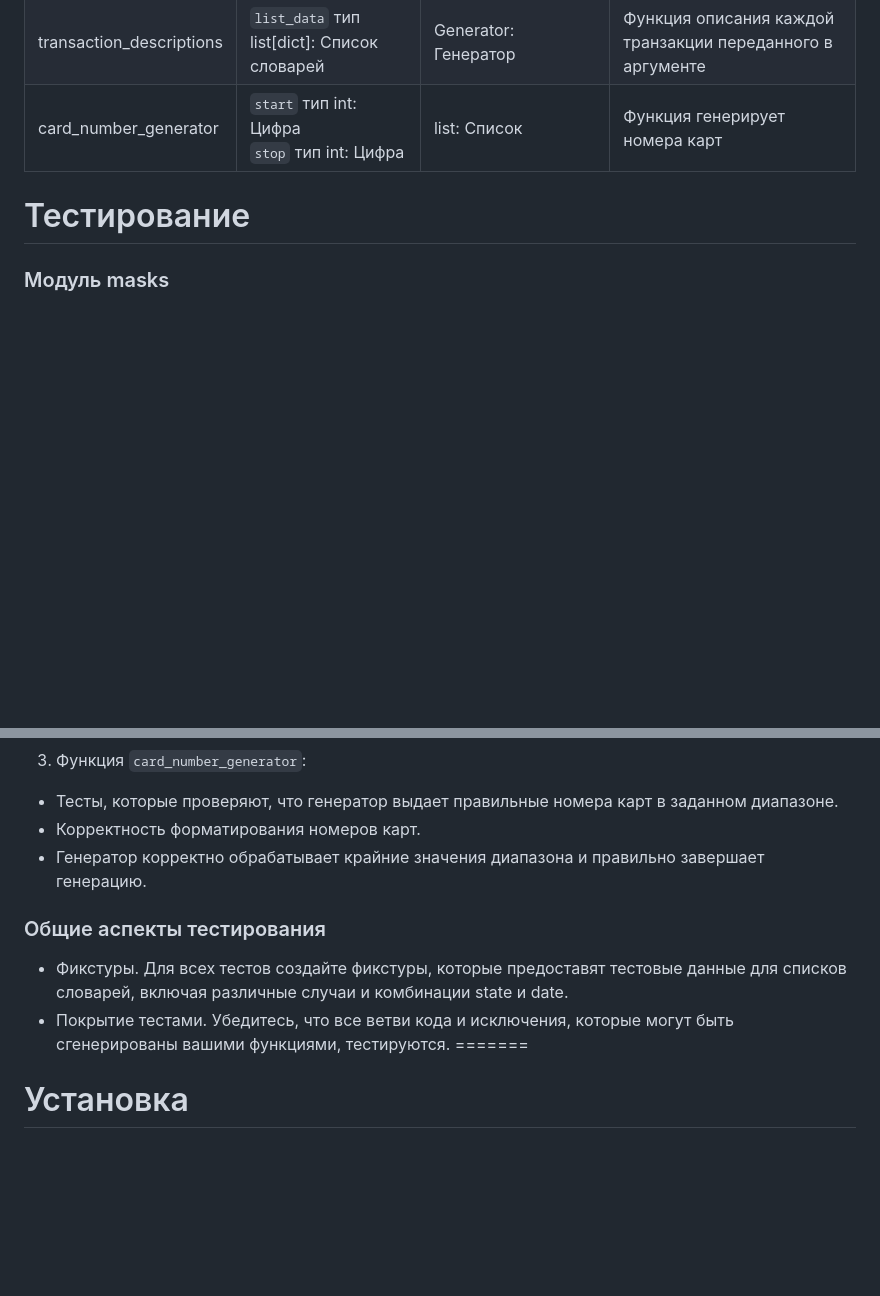
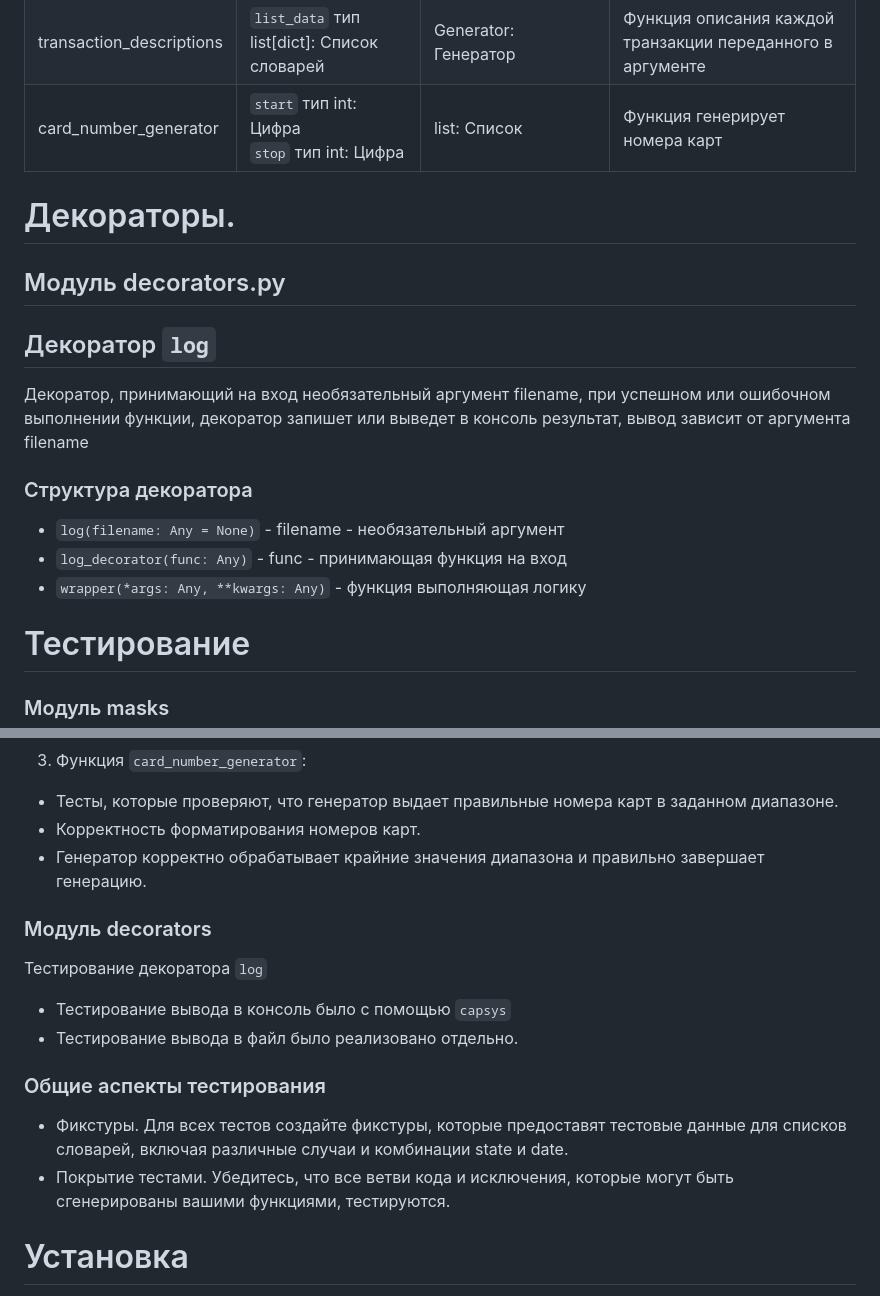
Before and after one commit to IvanPro91/ClientBankOperationsWidget, a Markdown page: README.md, 2 parts joined by grey strips. GitHub-like rendering; blank space fills up the shorter version.

````diff
--- a/README.md
+++ b/README.md
@@ -57,6 +57,17 @@
 | card_number_generator    | ```start``` тип int: Цифра<br/>```stop``` тип int: Цифра                           | list: Список                      | Функция генерирует номера карт                             |
 
 
+# Декораторы.
+## Модуль decorators.py
+## Декоратор ```log```
+Декоратор, принимающий на вход необязательный аргумент filename, при успешном или ошибочном выполнении функции, декоратор запишет или выведет в консоль результат, вывод зависит от аргумента filename
+
+### Структура декоратора
+* ```log(filename: Any = None)``` - filename - необязательный аргумент
+* ```log_decorator(func: Any)``` - func - принимающая функция на вход
+* ```wrapper(*args: Any, **kwargs: Any)``` - функция выполняющая логику
+
+
 # Тестирование
 ### Модуль masks
 
@@ -107,10 +118,15 @@
 - Корректность форматирования номеров карт.
 - Генератор корректно обрабатывает крайние значения диапазона и правильно завершает генерацию.
 
+### Модуль decorators
+Тестирование декоратора ```log```
+* Тестирование вывода в консоль было с помощью ```capsys```
+* Тестирование вывода в файл было реализовано отдельно.
+
 ### Общие аспекты тестирования
 - Фикстуры. Для всех тестов создайте фикстуры, которые предоставят тестовые данные для списков словарей, включая различные случаи и комбинации state и date.
 - Покрытие тестами. Убедитесь, что все ветви кода и исключения, которые могут быть сгенерированы вашими функциями, тестируются.
-=======
+
 
 
 # Установка
````
